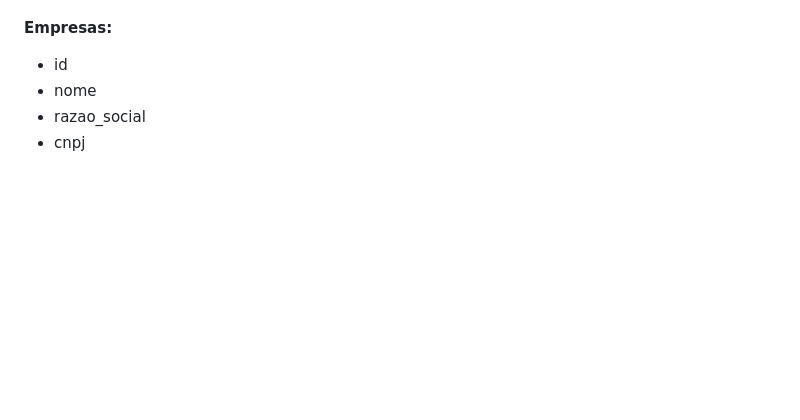
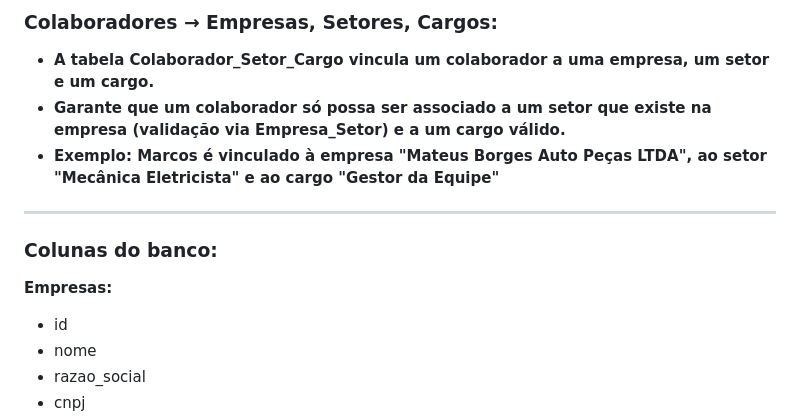
Before and after one commit to MiguelVianaa/BusinessManagementProject, a Markdown page: README.md, the part around one of its changes. GitHub-like rendering; blank space fills up the shorter version.

```diff
--- a/README.md
+++ b/README.md
@@ -49,3 +53,12 @@ equipe de mecânicos elétricistas"
+### **Colaboradores → Empresas, Setores, Cargos:**
+
+- **A tabela Colaborador_Setor_Cargo vincula um colaborador a uma empresa, um setor e um cargo.**
+- **Garante que um colaborador só possa ser associado a um setor que existe na empresa (validação via Empresa_Setor) e a um cargo válido.**
+- **Exemplo: Marcos é vinculado à empresa "Mateus Borges Auto Peças LTDA", ao setor "Mecânica Eletricista" e ao cargo "Gestor da Equipe"**
+
+<hr/>
+
+### Colunas do banco:
 
 **Empresas:**
 * id
```
Also changed, not shown: other parts of README.md (+35 -31 lines).
